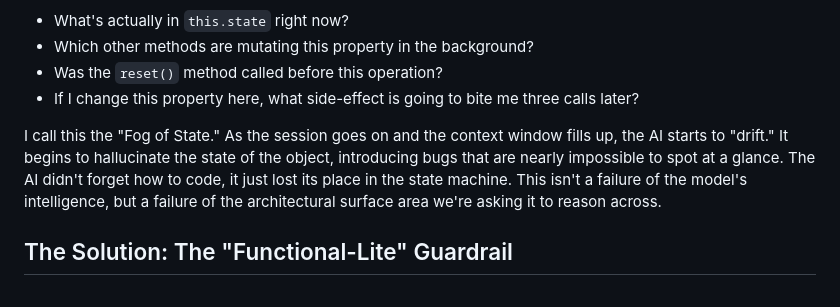
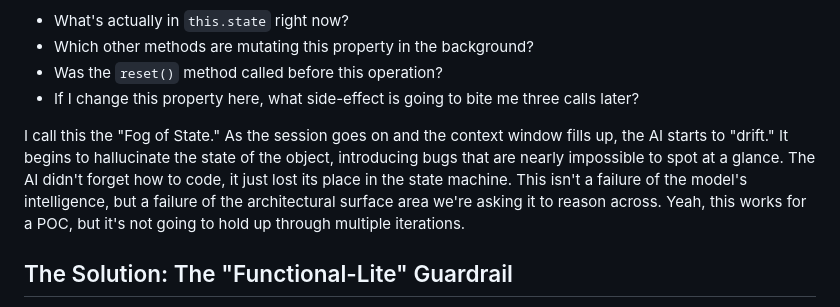
Before and after one commit to samrocksc/radjokes, a Markdown page: src/blog/predictability-gap.md, the part around the change. Drawn GitHub-style.

Commit message:
refine tone in predictability-gap blog post

```diff
--- a/src/blog/predictability-gap.md
+++ b/src/blog/predictability-gap.md
@@ -42,7 +42,7 @@ When you ask an AI to modify a method in a class, it isn't just looking at a fun
 - Was the `reset()` method called before this operation?
 - If I change this property here, what side-effect is going to bite me three calls later?
 
-I call this the "Fog of State." As the session goes on and the context window fills up, the AI starts to "drift." It begins to hallucinate the state of the object, introducing bugs that are nearly impossible to spot at a glance. The AI didn't forget how to code, it just lost its place in the state machine. This isn't a failure of the model's intelligence, but a failure of the architectural surface area we're asking it to reason across.
+I call this the "Fog of State." As the session goes on and the context window fills up, the AI starts to "drift." It begins to hallucinate the state of the object, introducing bugs that are nearly impossible to spot at a glance. The AI didn't forget how to code, it just lost its place in the state machine. This isn't a failure of the model's intelligence, but a failure of the architectural surface area we're asking it to reason across. Yeah, this works for a POC, but it's not going to hold up through multiple iterations.
 
 ## The Solution: The "Functional-Lite" Guardrail
 
```
